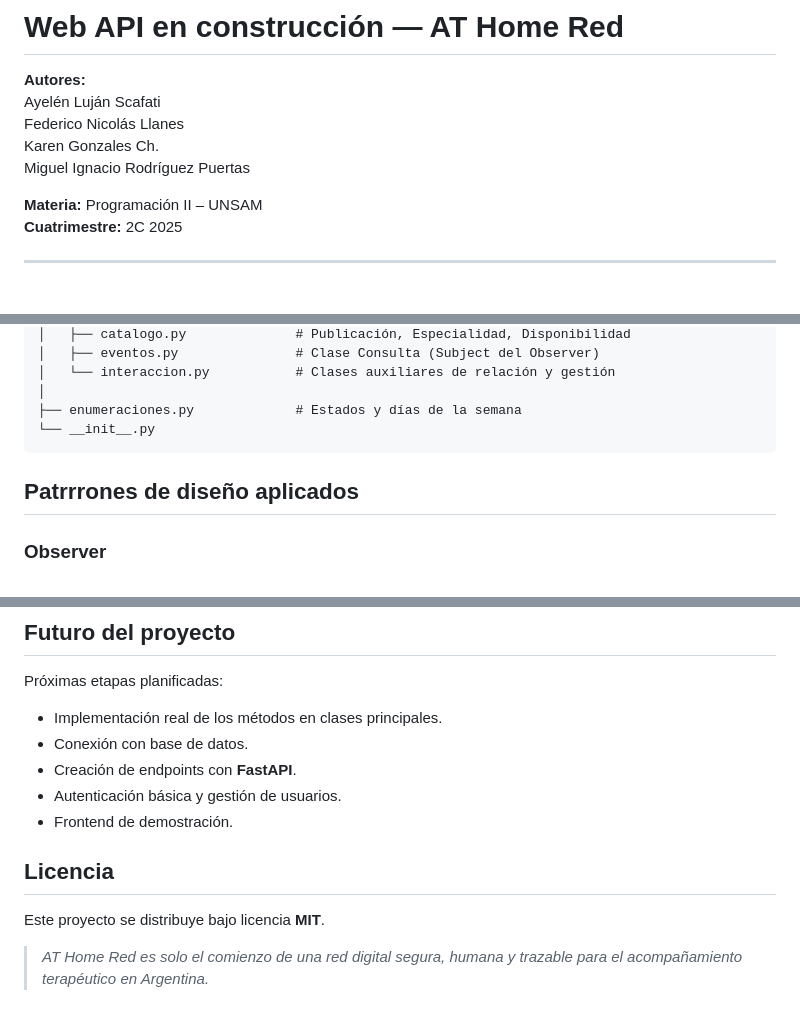
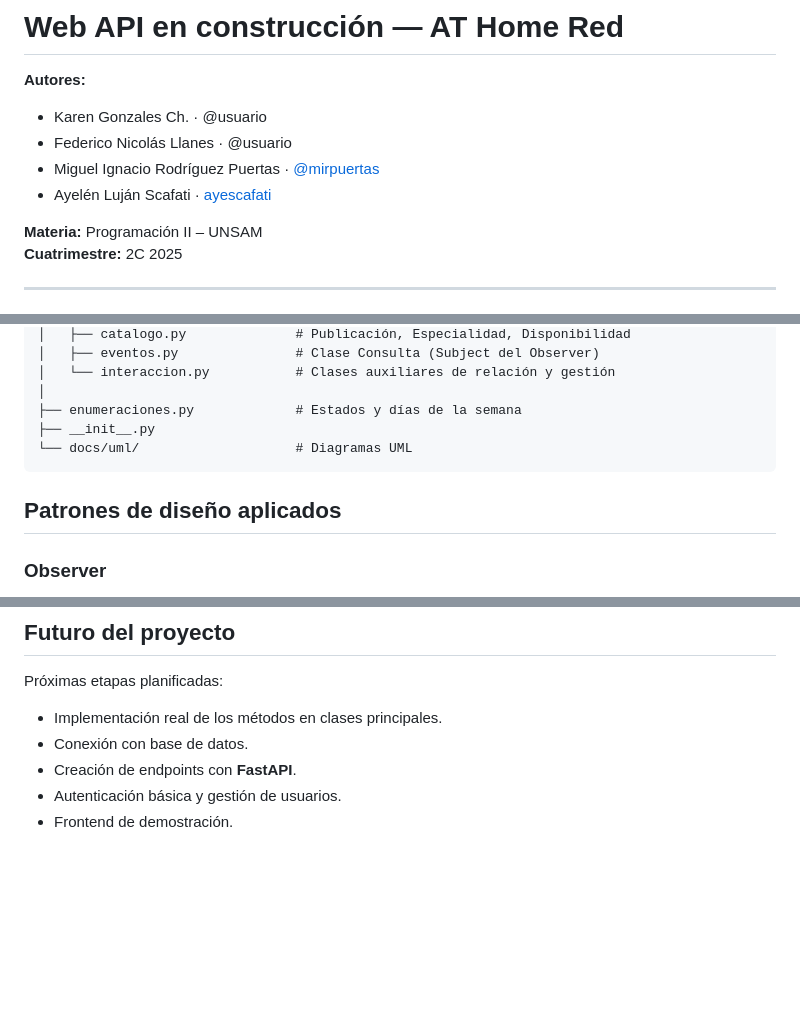
Before and after one commit to ayescafati/ATHomeRed, a Markdown page: README.md, 3 parts joined by grey strips. GitHub-like rendering; blank space fills up the shorter version.

Commit message:
README.md
Actualizaciones menores

````diff
--- a/README.md
+++ b/README.md
@@ -1,10 +1,10 @@
 # Web API en construcción — AT Home Red
 
 **Autores:**
-Ayelén Luján Scafati
-Federico Nicolás Llanes
-Karen Gonzales Ch.
-Miguel Ignacio Rodríguez Puertas
+- Karen Gonzales Ch. · @usuario
+- Federico Nicolás Llanes · @usuario
+- Miguel Ignacio Rodríguez Puertas · [@mirpuertas](https://github.com/mirpuertas)
+- Ayelén Luján Scafati · [ayescafati](https://github.com/ayescafati)
 
 **Materia:** Programación II – UNSAM
 **Cuatrimestre:** 2C 2025
@@ -67,11 +66,11 @@ at_home_red/
 │   └── interaccion.py           # Clases auxiliares de relación y gestión
 │
 ├── enumeraciones.py             # Estados y días de la semana
-└── __init__.py
+├── __init__.py
+└── docs/uml/                    # Diagramas UML
 ```
 
-
-## Patrrrones de diseño aplicados
+## Patrones de diseño aplicados
 
 ### Observer
 Permite que los observadores (por ejemplo, `NotificadorEmail` o `AuditLogger`) sean informados automáticamente ante cambios en las consultas.
@@ -215,11 +219,3 @@ Esto es **intencional en esta primera versión**, ya que el objetivo es explorar
 - Creación de endpoints con **FastAPI**.
 - Autenticación básica y gestión de usuarios.
 - Frontend de demostración.
-
-
-## Licencia
-
-Este proyecto se distribuye bajo licencia **MIT**.
-
-
-> *AT Home Red es solo el comienzo de una red digital segura, humana y trazable para el acompañamiento terapéutico en Argentina.*
````
Also changed, not shown: other parts of README.md (+7 -3 lines).
